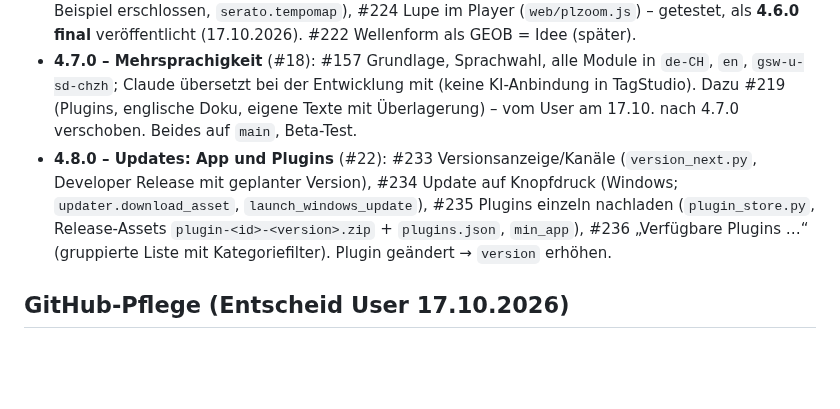
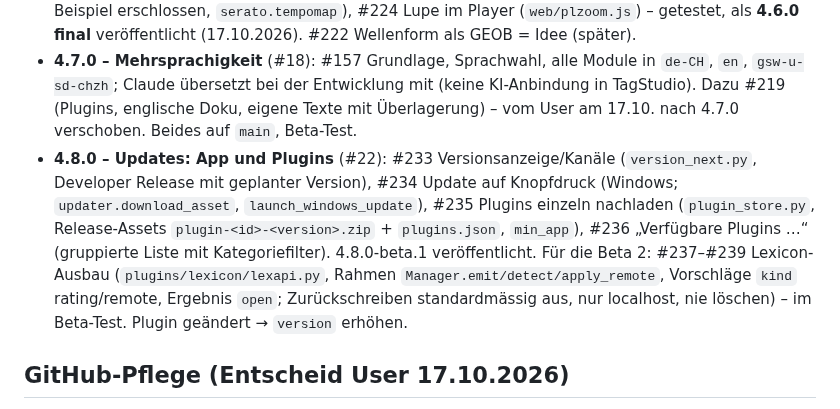
Before and after one commit to MarkusKeller8200/markussxch-tagstudio, a Markdown page: docs/UEBERGABE.md, the part around the change. Drawn GitHub-style; blank space fills up the shorter version.

```diff
--- a/docs/UEBERGABE.md
+++ b/docs/UEBERGABE.md
@@ -8,7 +8,7 @@ ersten Übergabe vom 2026-10-10), Konzepte in `docs/KONZEPT-*.md`. Bei jeder Üb
 
 - **4.6.0 – Beatgrid & Lyric Sync** (#17): #215 Liedtext im Player (`lyricsync.py`, `web/pllyrics.js`), #191 Beatgrid-Status im Tagger (`gridstatus.py`, `web/gridscan.js`), #220 Serato-Wellenform im Player (`serato.overview_wave`), #221 Beatgrid im MP3 (`beattag.py`, `TXXX:TAGSTUDIO_BEATGRID`), #223 Vergleich Serato ↔ eigene Analyse (`gridstatus.compare`, `plGridCompare`, Codes `serato_ok`/`serato_diff`; liest auch das neuere GEOB „Serato Tempo Map“ – Format aus einem Beispiel erschlossen, `serato.tempomap`), #224 Lupe im Player (`web/plzoom.js`) – getestet, als **4.6.0 final** veröffentlicht (17.10.2026). #222 Wellenform als GEOB = Idee (später).
 - **4.7.0 – Mehrsprachigkeit** (#18): #157 Grundlage, Sprachwahl, alle Module in `de-CH`, `en`, `gsw-u-sd-chzh`; Claude übersetzt bei der Entwicklung mit (keine KI-Anbindung in TagStudio). Dazu #219 (Plugins, englische Doku, eigene Texte mit Überlagerung) – vom User am 17.10. nach 4.7.0 verschoben. Beides auf `main`, Beta-Test.
-- **4.8.0 – Updates: App und Plugins** (#22): #233 Versionsanzeige/Kanäle (`version_next.py`, Developer Release mit geplanter Version), #234 Update auf Knopfdruck (Windows; `updater.download_asset`, `launch_windows_update`), #235 Plugins einzeln nachladen (`plugin_store.py`, Release-Assets `plugin-<id>-<version>.zip` + `plugins.json`, `min_app`), #236 „Verfügbare Plugins …“ (gruppierte Liste mit Kategoriefilter). Plugin geändert → `version` erhöhen.
+- **4.8.0 – Updates: App und Plugins** (#22): #233 Versionsanzeige/Kanäle (`version_next.py`, Developer Release mit geplanter Version), #234 Update auf Knopfdruck (Windows; `updater.download_asset`, `launch_windows_update`), #235 Plugins einzeln nachladen (`plugin_store.py`, Release-Assets `plugin-<id>-<version>.zip` + `plugins.json`, `min_app`), #236 „Verfügbare Plugins …“ (gruppierte Liste mit Kategoriefilter). 4.8.0-beta.1 veröffentlicht. Für die Beta 2: #237–#239 Lexicon-Ausbau (`plugins/lexicon/lexapi.py`, Rahmen `Manager.emit/detect/apply_remote`, Vorschläge `kind` rating/remote, Ergebnis `open`; Zurückschreiben standardmässig aus, nur localhost, nie löschen) – im Beta-Test. Plugin geändert → `version` erhöhen.
 
 ## GitHub-Pflege (Entscheid User 17.10.2026)
 
```
Also changed, not shown: docs/PROJEKTSTAND.md (+1 -1 lines).
